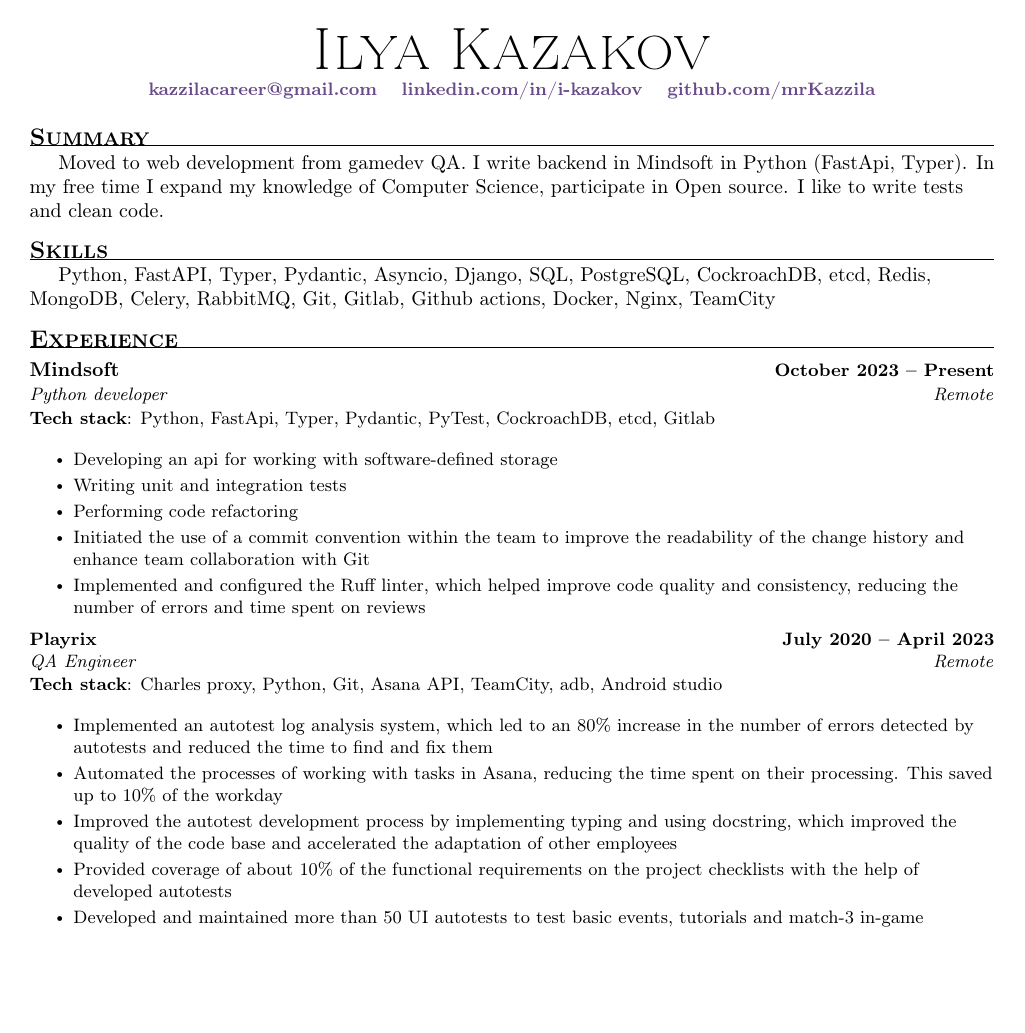
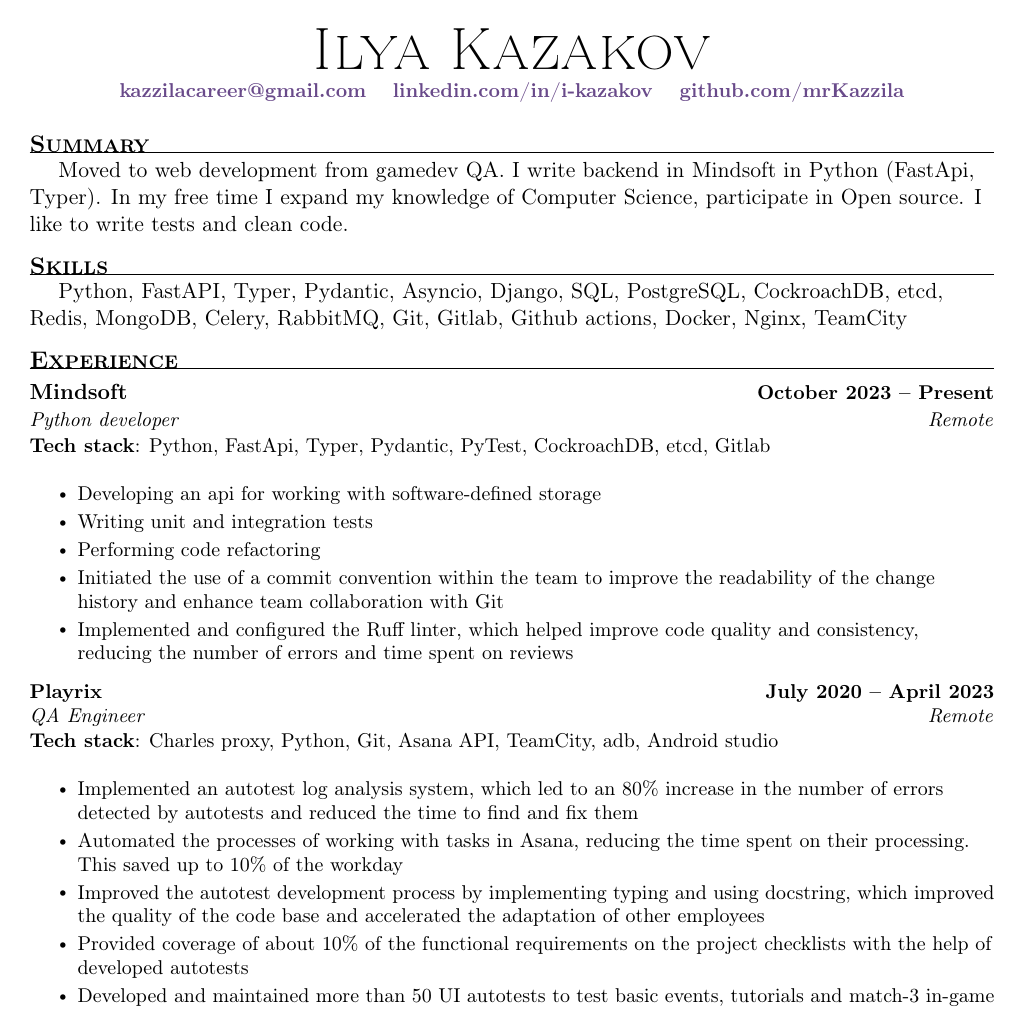
Before and after one commit to mrKazzila/resume, a LaTeX CV (eng_resume/resume.tex, which reads eng_resume/TLCresume.sty): the whole page. Compiled offline with pdfLaTeX.

Commit message:
refactor: remove duplicates, organize files

```diff
--- a/eng_resume/TLCresume.sty
+++ b/eng_resume/TLCresume.sty
@@ -1,32 +1,35 @@
 \NeedsTeXFormat{LaTeX2e}
 \ProvidesPackage{TLCresume}[2021/12/11 resume package]
 
-
-% FONT STUFF
-\RequirePackage[T1]{fontenc} %  Font encoding https://texfaq.org/FAQ-why-inp-font
-%\RequirePackage[default,semibold]{sourcesanspro} this is the uggo non CM font
+% FONT SETTINGS
+\RequirePackage[T1]{fontenc} % Font encoding
+\RequirePackage{csquotes}
+\RequirePackage{anyfontsize}
 \RequirePackage[12pt]{moresize}
-\usepackage{anyfontsize}
-\RequirePackage{csquotes}
-% END FONT STUFF
 
 % MARGINS AND SPACING
 \RequirePackage[margin=.9in, top=.2in]{geometry} % Set Margins
-\raggedright % left align no indent
-\raggedbottom % top align no indent
+\raggedright % Left align, no indent
+\raggedbottom % Top align, no indent
 
-% COLOR
+% COLORS
 \RequirePackage{xcolor}
 \definecolor{highlight}{RGB}{105, 74, 138}
 
-% LINKS
-\RequirePackage{hyperref}
+% HEADER AND FOOTER SETTINGS
+\RequirePackage{fancyhdr} % For header and footer
+\pagestyle{fancy}
+\fancyhf{} % Clear all header and footer fields
+\fancyfoot{} % Clear footer fields
+\renewcommand{\headrulewidth}{0pt} % No header rule
+\renewcommand{\footrulewidth}{0pt} % No footer rule
+
+% HYPERLINK SETTINGS
+\RequirePackage[hidelinks]{hyperref}
 \hypersetup{
     colorlinks=true,
     urlcolor=highlight,
     linkcolor=blue,
-    % filecolor=magenta,
-    % pdftitle={Overleaf Example},
     pdfpagemode=FullScreen,
 }
 
@@ -35,37 +38,36 @@
 \setlength{\tabcolsep}{0in}
 
 % SECTION FORMATTING
-% this is where the uggo horizontal rules were
 \RequirePackage[nostruts]{titlesec}
 \titlespacing*{\section}{0em}{0.5em}{0em}
-
 \titleformat{\section}{
 \vspace{0pt}\scshape\raggedright\large\bfseries
 }{}{0em}{}[\color{black}\titlerule \vspace{0pt}]
 
 % SUBSECTION FORMATTING
-\titlespacing*{\subsection}{0em}{0em}{0em} % gets rid of space before/after lines
-\titleformat{\subsection}{\bfseries}{}{0em}{}[] % gets rid of section numbering
+\titlespacing*{\subsection}{0em}{0em}{0em}
+\titleformat{\subsection}{\bfseries}{}{0em}{}[]
 
-% SUBTEXT
-\newcommand{\subtext}[1]{\textit{#1}\par\vspace{0em}}
+% FONTAWESOME AND SYMBOLS
+\RequirePackage{fontawesome5}
+\RequirePackage{latexsym}
+\RequirePackage{marvosym}
 
-% NO PAGE NUMBER
-\pagenumbering{gobble}
+% MULTICOLUMN AND TABLES
+\RequirePackage{multicol}
+\RequirePackage{tabularx}
 
 % SUBFILES IMPORTING
 \RequirePackage{standalone}
 \RequirePackage{import}
 
-% FOR TEMPLATE FILLER
+% BABEL (Language settings)
 \RequirePackage[english]{babel}
-\RequirePackage{blindtext}% Filler Text
 
-\pdfgentounicode=1
+% PAGE NUMBERING
+\pagenumbering{gobble}
 
-
-%-------------------------
-% Custom commands
+% CUSTOM COMMANDS
 \newcommand{\resumeItem}[1]{
   \item\small{
     {#1 \vspace{-2pt}}
@@ -102,10 +104,15 @@
 
 \newcommand{\resumeSubItem}[1]{\resumeItem{#1}\vspace{-4pt}}
 
+% BULLET POINTS CUSTOMIZATION
 \renewcommand\labelitemi{$\vcenter{\hbox{\tiny$\bullet$}}$}
 \renewcommand\labelitemii{$\vcenter{\hbox{\tiny$\bullet$}}$}
 
+% ITEMIZE ENVIRONMENT FOR RESUME SECTIONS
 \newcommand{\resumeSubHeadingListStart}{\begin{itemize}[leftmargin=0.0in, label={}]}
 \newcommand{\resumeSubHeadingListEnd}{\end{itemize}}
 \newcommand{\resumeItemListStart}{\begin{itemize}}
 \newcommand{\resumeItemListEnd}{\end{itemize}\vspace{-5pt}}
+
+% PDF METADATA AND CHARACTER SUPPORT
+\pdfgentounicode=1
--- a/eng_resume/resume.tex
+++ b/eng_resume/resume.tex
@@ -1,24 +1,14 @@
-\documentclass[letterpaper,14pt]{article}
+\documentclass[letterpaper,11pt]{article}
 
-\usepackage{latexsym}
-\usepackage[empty]{fullpage}
-\usepackage{marvosym}
-\usepackage[usenames,dvipsnames]{color}
-\usepackage{verbatim}
-\usepackage[hidelinks]{hyperref}
-\usepackage{fancyhdr}
-\usepackage[english]{babel}
-\usepackage{tabularx}
-\usepackage{fontawesome5}
-\usepackage{multicol}
+% Use the custom style package
 \usepackage{TLCresume}
 
+% Additional settings
 \setlength{\multicolsep}{-3.0pt}
 \setlength{\columnsep}{-1pt}
 
-
 \pagestyle{fancy}
-\fancyhf{} % clear all header and footer fields
+\fancyhf{} % Clear all header and footer fields
 \fancyfoot{}
 \renewcommand{\headrulewidth}{0pt}
 \renewcommand{\footrulewidth}{0pt}
```
Also changed, not shown: eng_resume/resume.tex (3 more changed lines).
